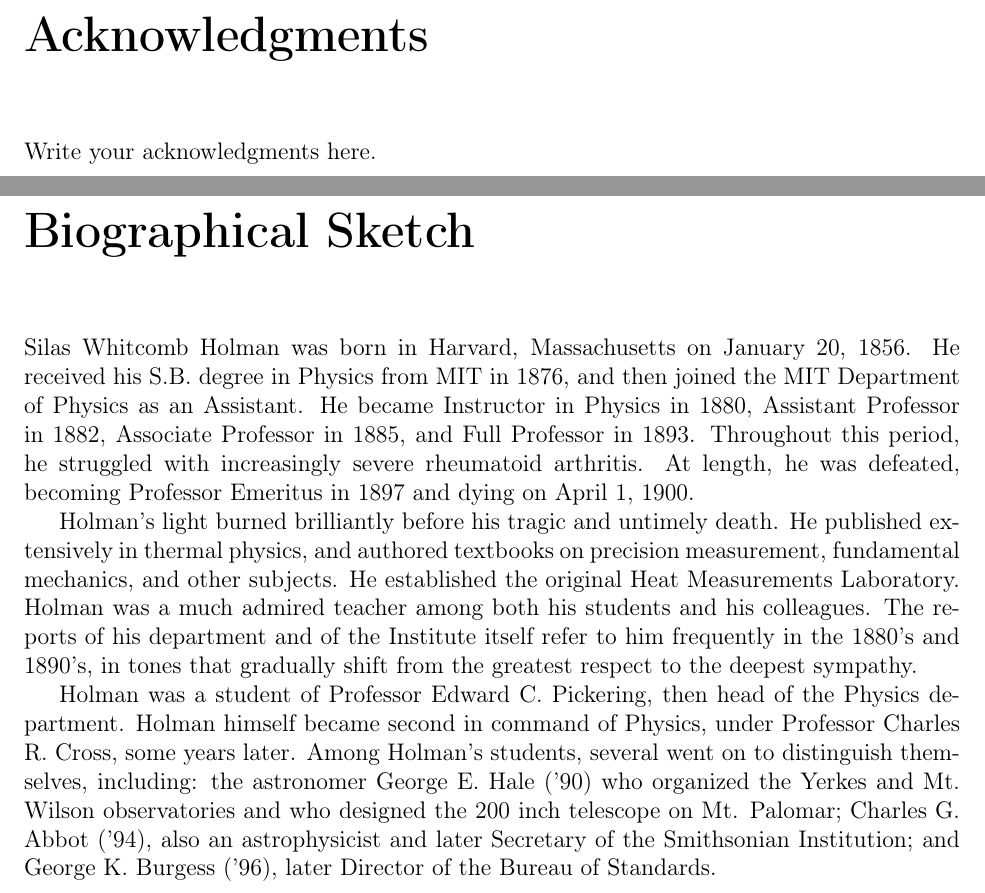
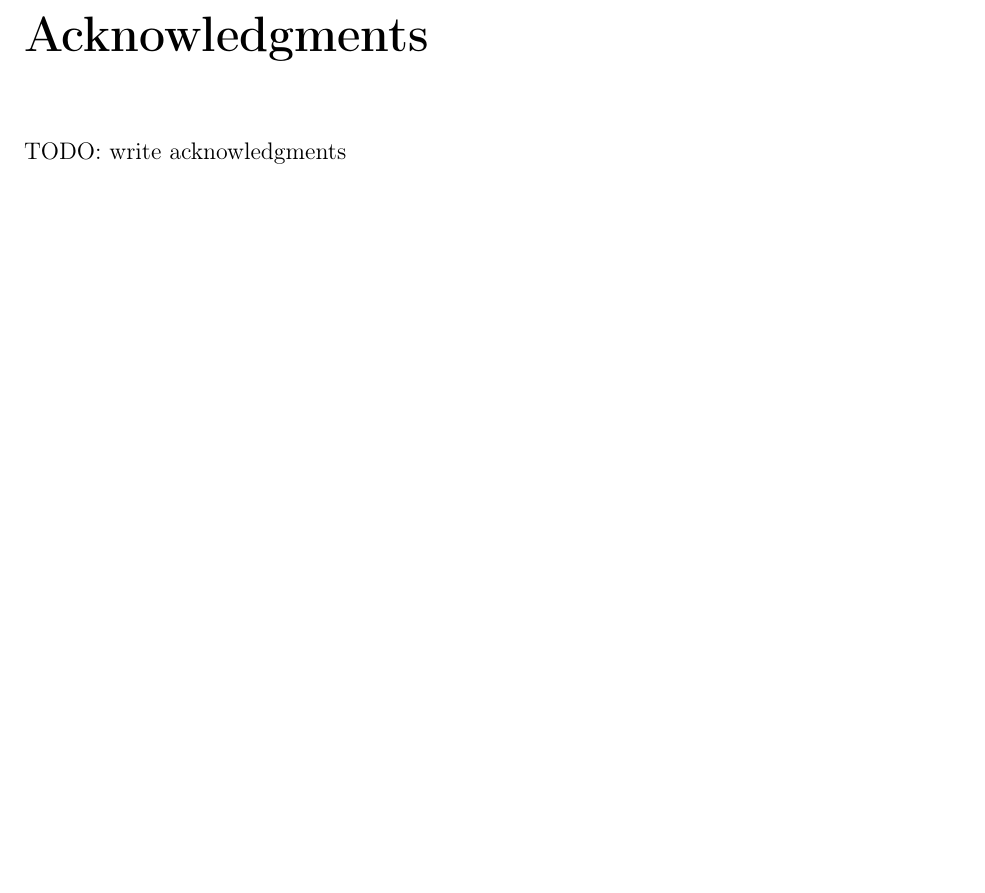
Before and after one commit to julius-heitkoetter/d0_mumu_thesis, a LaTeX thesis (thesis/thesis.tex, which reads thesis/acknowledgments.tex, thesis/biography.tex): two parts of pages 5 and 7 of 26 before the commit and part of page 5 of 24 after it, the two joined at a grey line, cut so that both start at the same text, the shorter picture padded with empty space. Compiled offline with pdfLaTeX.

Commit message:
removed unneccessary template text

```diff
--- a/thesis/acknowledgments.tex
+++ b/thesis/acknowledgments.tex
@@ -8,4 +8,4 @@
 \chapter*{Acknowledgments}
 \addcontentsline{toc}{chapter}{Acknowledgments}
 
-Write your acknowledgments here.
+TODO: write acknowledgments
--- a/thesis/biography.tex
+++ /dev/null
@@ -1,15 +0,0 @@
-%% biography.tex
-%% This section is optional
-
-% From mitthesis package
-% Version: 1.01, 2023/10/16
-% Documentation: https://ctan.org/pkg/mitthesis
-
-\chapter*{Biographical Sketch}
-\addcontentsline{toc}{chapter}{Biographical Sketch}
-
-Silas Whitcomb Holman was born in Harvard, Massachusetts on January 20, 1856. He received his S.B. degree in Physics from MIT in 1876, and then joined the MIT Department of Physics as an Assistant. He became Instructor in Physics in 1880, Assistant Professor in 1882, Associate Professor in 1885, and Full Professor in 1893. Throughout this period, he struggled with increasingly severe rheumatoid arthritis. At length, he was defeated, becoming Professor Emeritus in 1897 and dying on April 1, 1900.
-
-Holman's light burned brilliantly before his tragic and untimely death. He published extensively in thermal physics, and authored textbooks on precision measurement, fundamental mechanics, and other subjects. He established the original Heat Measurements Laboratory. Holman was a much admired teacher among both his students and his colleagues. The reports of his department and of the Institute itself refer to him frequently in the 1880's and 1890's, in tones that gradually shift from the greatest respect to the deepest sympathy.
-
-Holman was a student of Professor Edward C. Pickering, then head of the Physics department. Holman himself became second in command of Physics, under Professor Charles R. Cross, some years later. Among Holman's students, several went on to distinguish themselves, including: the astronomer George E. Hale ('90) who organized the Yerkes and Mt. Wilson observatories and who designed the 200 inch telescope on Mt. Palomar; Charles G. Abbot ('94), also an astrophysicist and later Secretary of the Smithsonian Institution; and George K. Burgess ('96), later Director of the Bureau of Standards.
```
Also changed, not shown: thesis/abstract.tex (+1 -1 lines).
